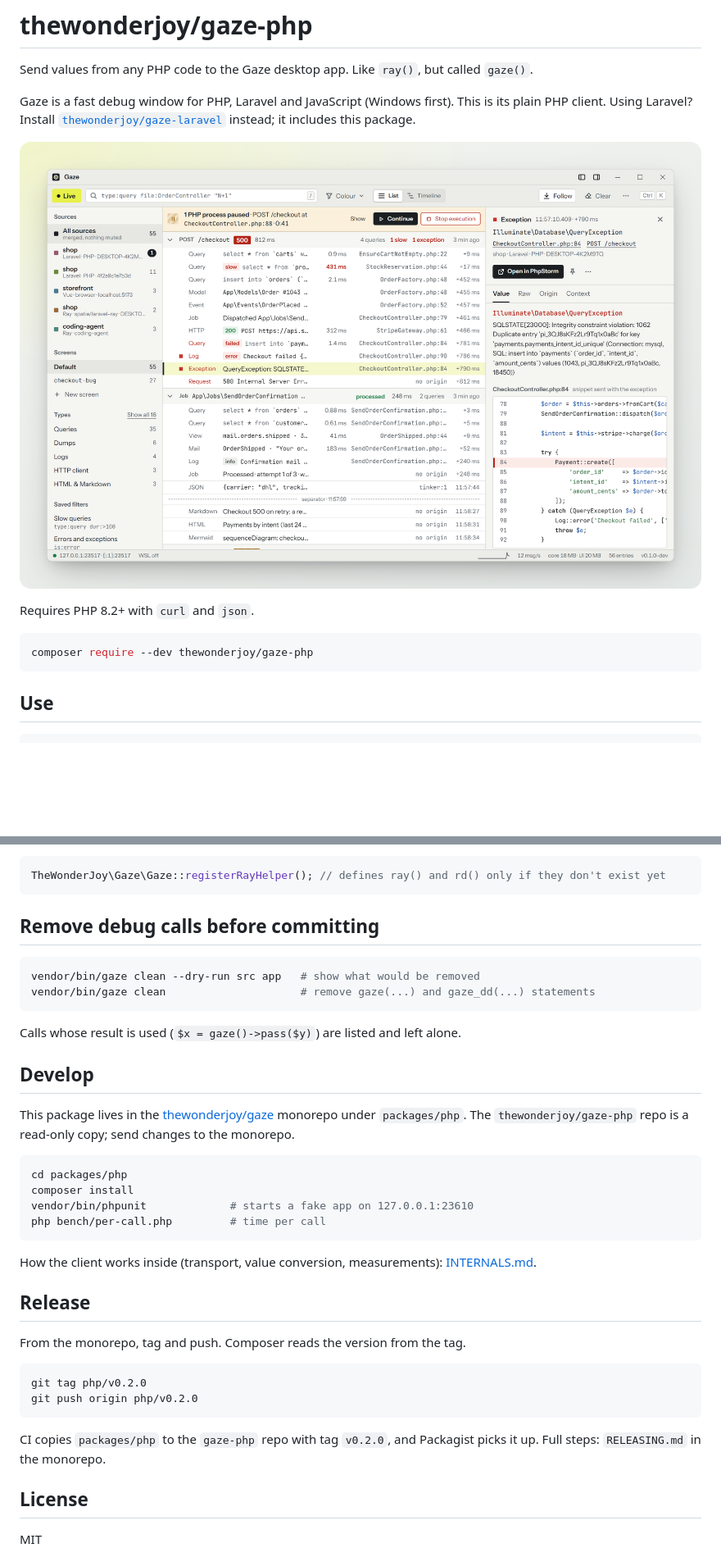
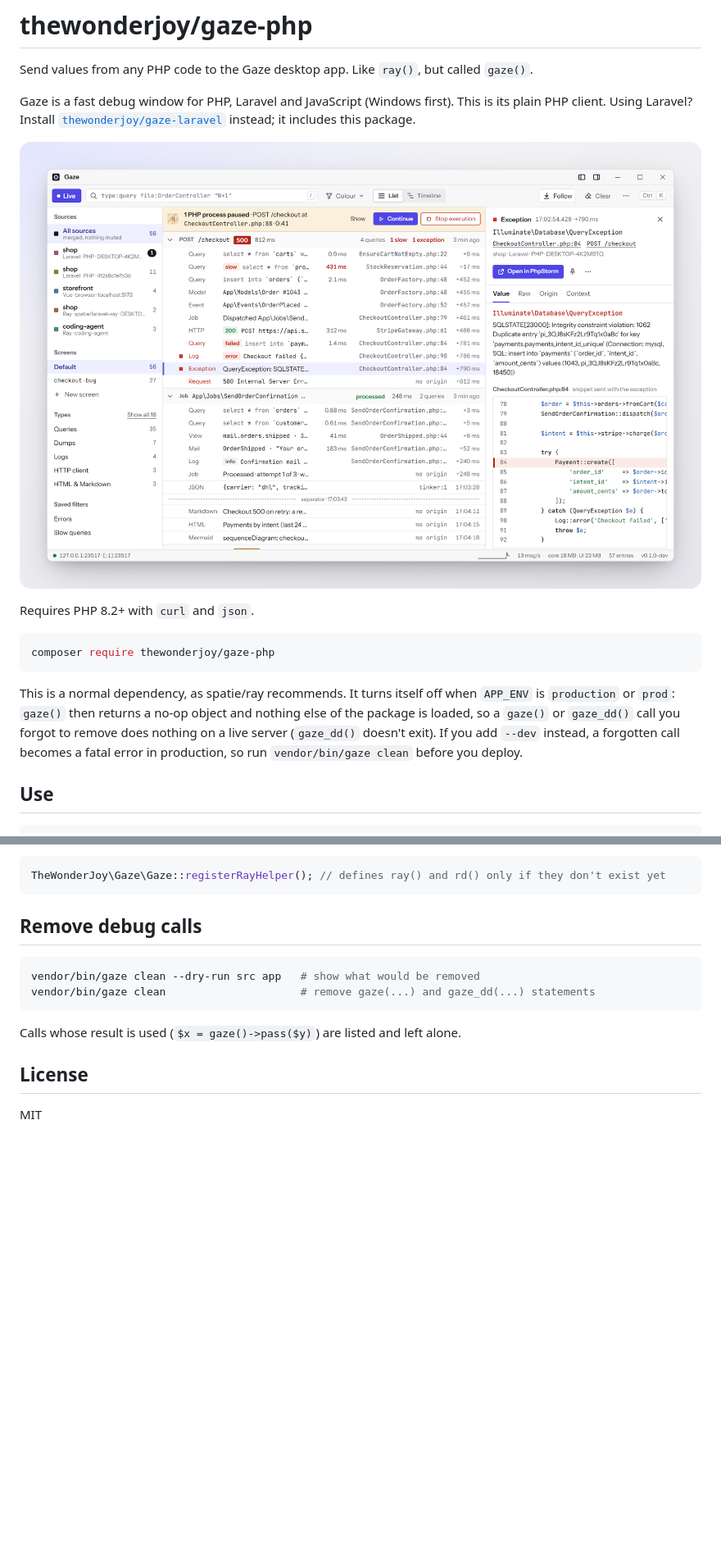
Before and after one commit to thewonderjoy/gaze-php, a Markdown page: README.md, 2 parts joined by grey strips. Shown at 82% size. Drawn GitHub-style; pictures changed too: art/gaze-php.png; blank space fills up the shorter version.

Commit message:
Load only a no-op while Gaze is off

````diff
--- a/README.md
+++ b/README.md
@@ -9,8 +9,10 @@ Gaze is a fast debug window for PHP, Laravel and JavaScript (Windows first). Thi
 Requires PHP 8.2+ with `curl` and `json`.
 
 ```bash
-composer require --dev thewonderjoy/gaze-php
+composer require thewonderjoy/gaze-php
 ```
+
+This is a normal dependency, as spatie/ray recommends. It turns itself off when `APP_ENV` is `production` or `prod`: `gaze()` then returns a no-op object and nothing else of the package is loaded, so a `gaze()` or `gaze_dd()` call you forgot to remove does nothing on a live server (`gaze_dd()` doesn't exit). If you add `--dev` instead, a forgotten call becomes a fatal error in production, so run `vendor/bin/gaze clean` before you deploy.
 
 ## Use
 
@@ -69,7 +160,7 @@ This package never defines `ray()`, so it can sit next to `spatie/ray`. If you r
 TheWonderJoy\Gaze\Gaze::registerRayHelper(); // defines ray() and rd() only if they don't exist yet
 ```
 
-## Remove debug calls before committing
+## Remove debug calls
 
 ```bash
 vendor/bin/gaze clean --dry-run src app   # show what would be removed
@@ -78,30 +169,6 @@ vendor/bin/gaze clean                     # remove gaze(...) and gaze_dd(...) st
 
 Calls whose result is used (`$x = gaze()->pass($y)`) are listed and left alone.
 
-## Develop
-
-This package lives in the [thewonderjoy/gaze](https://github.com/thewonderjoy/gaze) monorepo under `packages/php`. The `thewonderjoy/gaze-php` repo is a read-only copy; send changes to the monorepo.
-
-```bash
-cd packages/php
-composer install
-vendor/bin/phpunit             # starts a fake app on 127.0.0.1:23610
-php bench/per-call.php         # time per call
-```
-
-How the client works inside (transport, value conversion, measurements): [INTERNALS.md](INTERNALS.md).
-
-## Release
-
-From the monorepo, tag and push. Composer reads the version from the tag.
-
-```bash
-git tag php/v0.2.0
-git push origin php/v0.2.0
-```
-
-CI copies `packages/php` to the `gaze-php` repo with tag `v0.2.0`, and Packagist picks it up. Full steps: `RELEASING.md` in the monorepo.
-
 ## License
 
 MIT
````
Also changed, not shown: other parts of README.md (+98 -9 lines), INTERNALS.md (+5 -1 lines), 11 other files.
